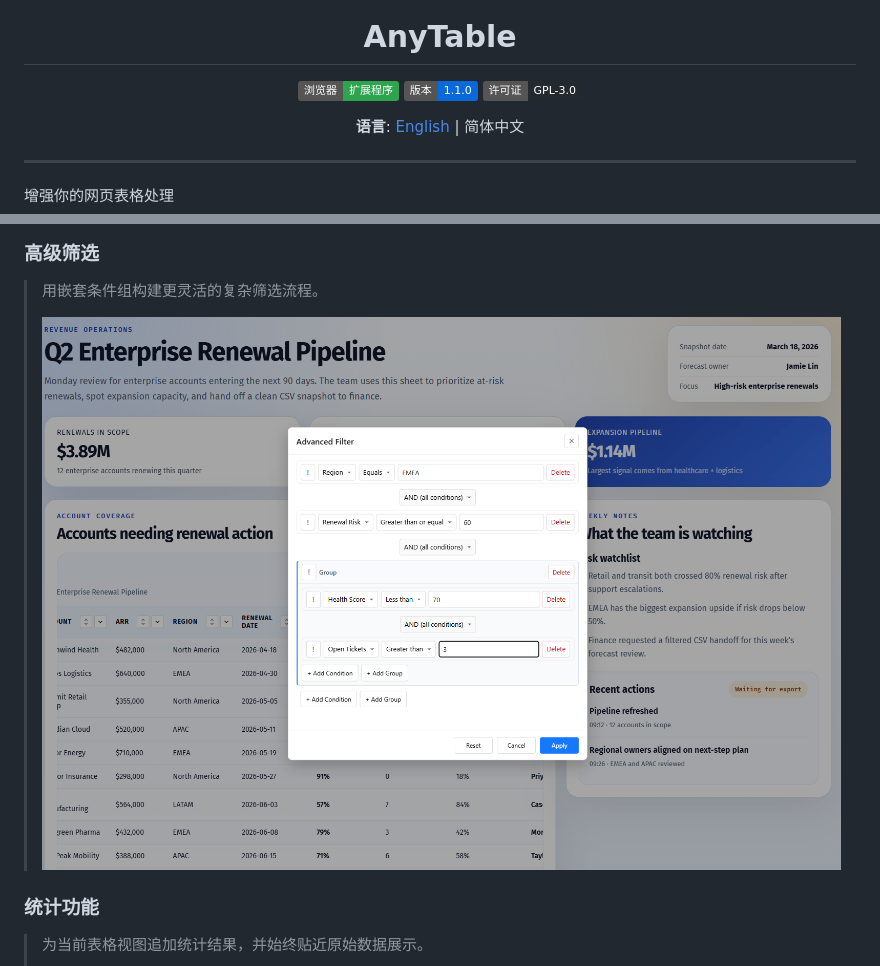
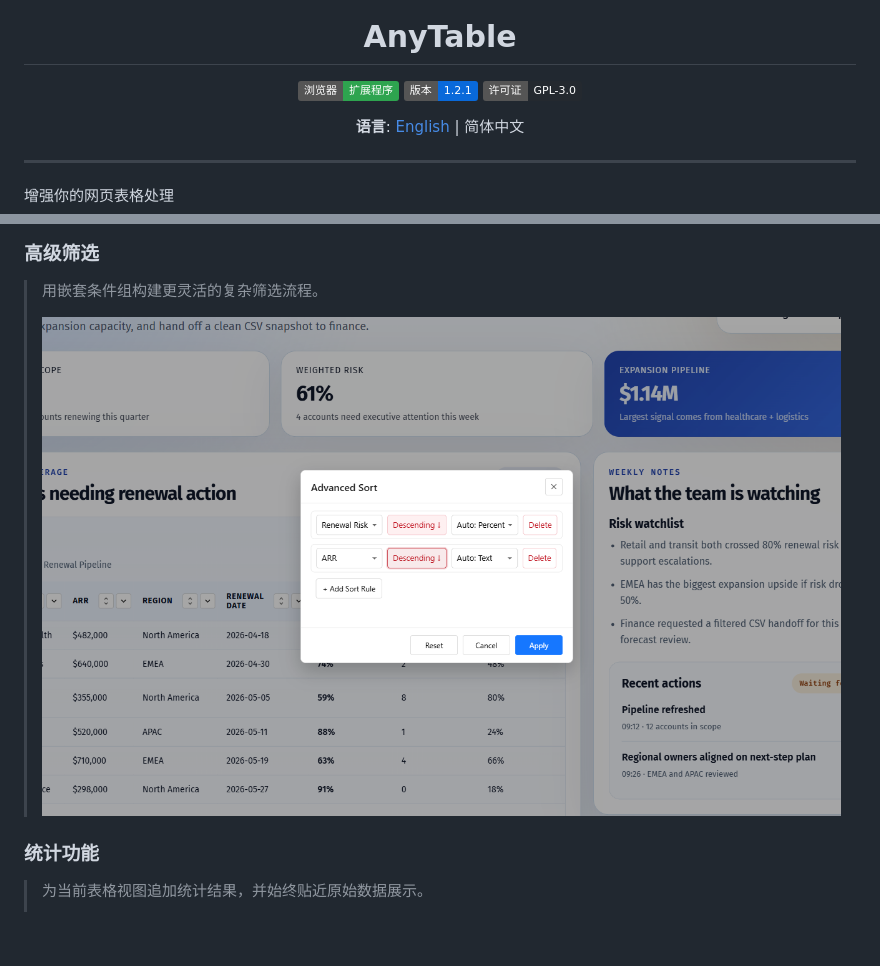
Before and after one commit to idealhs/AnyTable, a Markdown page: docs/readme/README_zh-CN.md, 2 parts joined by grey strips. GitHub-like rendering; pictures changed too: docs/readme/assets/feature-advanced-filter.png; badges without logos; blank space fills up the shorter version.

```diff
--- a/docs/readme/README_zh-CN.md
+++ b/docs/readme/README_zh-CN.md
@@ -6,7 +6,7 @@
 
 <p align="center">
   <a href="https://github.com/idealhs/AnyTable"><img src="https://img.shields.io/badge/浏览器-扩展程序-2ea44f" alt="Browser Extension"></a>
-  <a href="https://github.com/idealhs/AnyTable/releases"><img src="https://img.shields.io/badge/版本-1.1.0-0969da" alt="Version"></a>
+  <a href="https://github.com/idealhs/AnyTable/releases"><img src="https://img.shields.io/badge/版本-1.2.1-0969da" alt="Version"></a>
   <a href="../../LICENSE"><img src="https://img.shields.io/badge/许可证-GPL--3.0-24292f" alt="License"></a>
 </p>
 
```
Also changed, not shown: README.md (+1 -1 lines), 8 other files.
